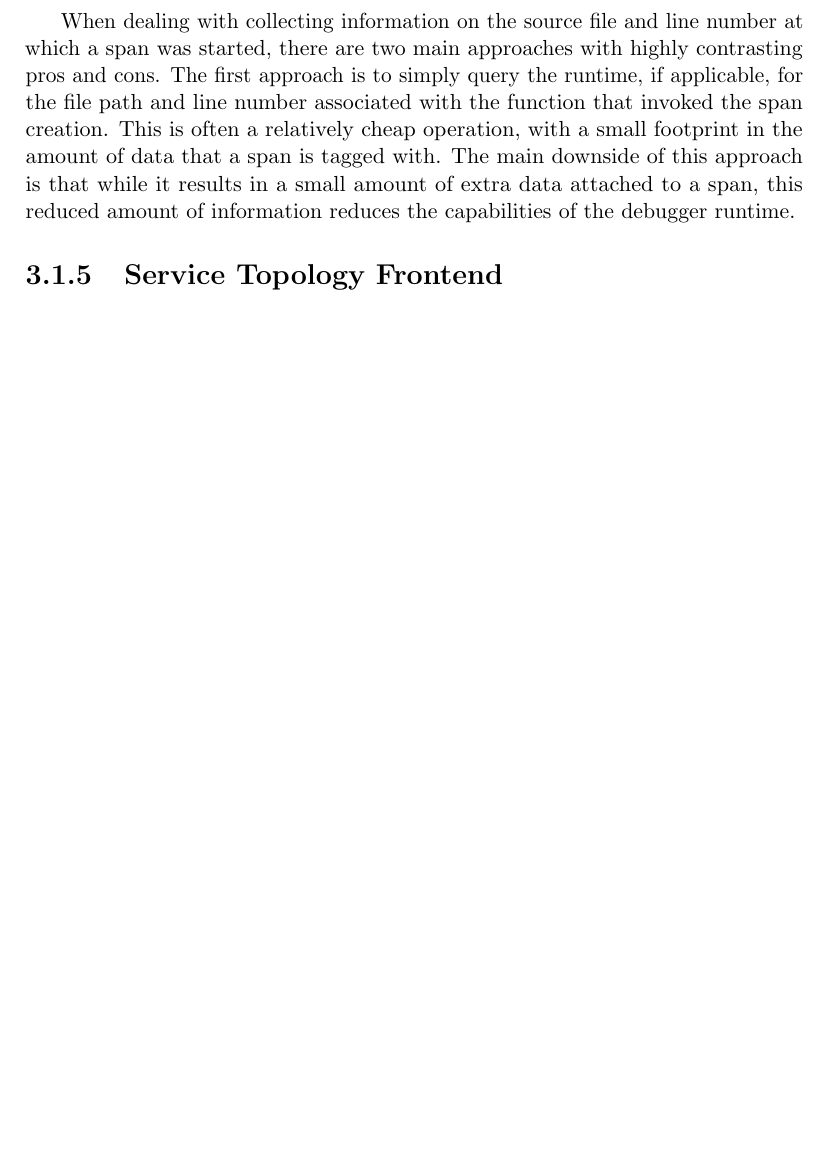
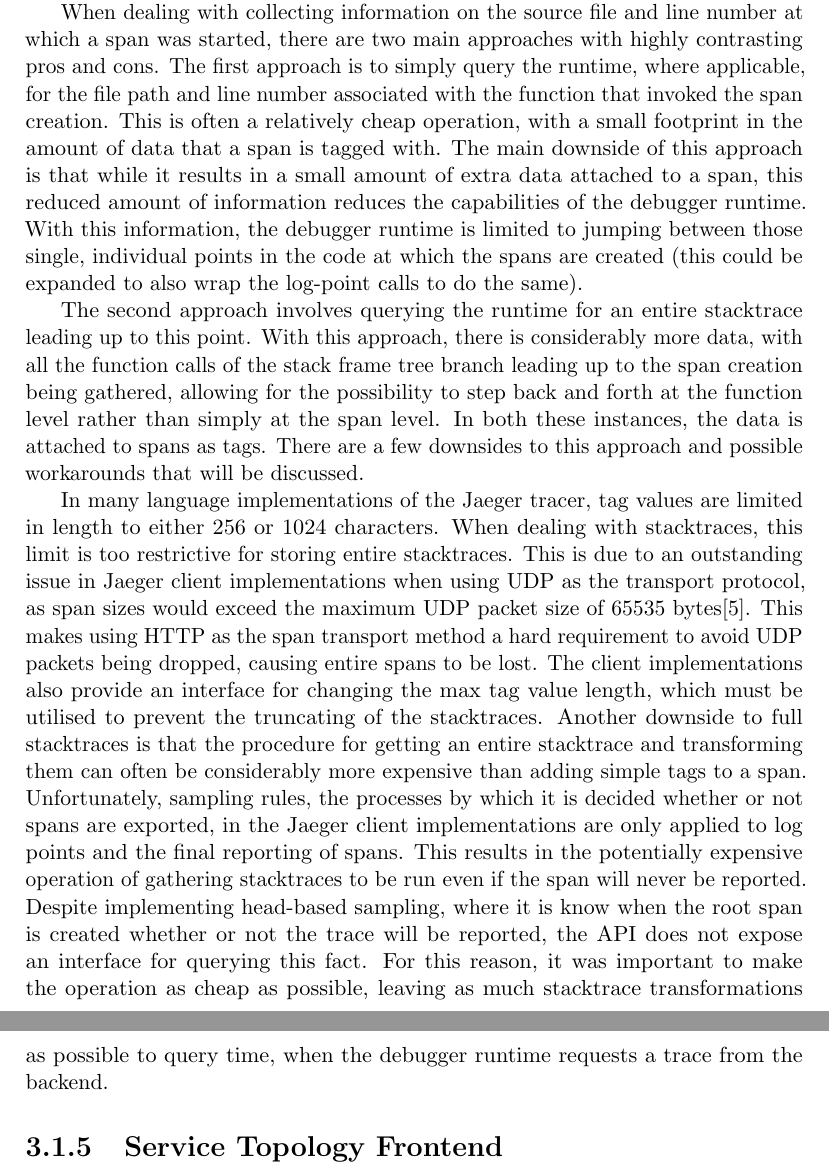
Before and after one commit to Strum355/FYP-Distributed-Tracing, a LaTeX document (Report.tex): part of page 22 of 26 before the commit and two parts of pages 22 and 23 of 27 after it, the two joined at a grey line, cut so that both start at the same text, the shorter picture padded with empty space. Compiled offline with pdfLaTeX.

Commit message:
more design decisions for debugger

```diff
--- a/Report.tex
+++ b/Report.tex
@@ -478,9 +479,27 @@
                 for this to work. There are different trade-offs with various approaches to these problems that will be outlined.
 
                 When dealing with collecting information on the source file and line number at which a span was started, there are two main approaches with highly contrasting pros and cons.
-                The first approach is to simply query the runtime, if applicable, for the file path and line number associated with the function that invoked the span creation. This is often
+                The first approach is to simply query the runtime, where applicable, for the file path and line number associated with the function that invoked the span creation. This is often
                 a relatively cheap operation, with a small footprint in the amount of data that a span is tagged with. The main downside of this approach is that while it results in a small
-                amount of extra data attached to a span, this reduced amount of information reduces the capabilities of the debugger runtime.
+                amount of extra data attached to a span, this reduced amount of information reduces the capabilities of the debugger runtime. With this information, the debugger runtime is
+                limited to jumping between those single, individual points in the code at which the spans are created (this could be expanded to also wrap the log-point calls to do the same).
+
+                The second approach involves querying the runtime for an entire stacktrace leading up to this point. With this approach, there is considerably more data, with all the function
+                calls of the stack frame tree branch leading up to the span creation being gathered, allowing for the possibility to step back and forth at the function level rather than simply
+                at the span level. In both these instances, the data is attached to spans as tags. There are a few downsides to this approach and possible workarounds that will be discussed.
+
+                In many language implementations of the Jaeger tracer, tag values are limited in length to either 256 or 1024 characters. When dealing with stacktraces, this limit is too
+                restrictive for storing entire stacktraces. This is due to an outstanding issue in Jaeger client implementations when using UDP as the transport protocol, as span sizes
+                would exceed the maximum UDP packet size of 65535 bytes\cite{udptagsize}. This makes using HTTP as the span transport method a hard requirement to avoid UDP packets being
+                dropped, causing entire spans to be lost. The client implementations also provide an interface for changing the max tag value length, which must be utilised to prevent the truncating
+                of the stacktraces. Another downside to full stacktraces is that the procedure for getting an entire stacktrace and transforming them can often be considerably more expensive than
+                adding simple tags to a span. Unfortunately, sampling rules, the processes by which it is decided whether or not spans are exported, in the Jaeger client implementations are only
+                applied to log points and the final reporting of spans. This results in the potentially expensive operation of gathering stacktraces to be run even if the span will never be reported.
+                Despite implementing head-based sampling, where it is know when the root span is created whether or not the trace will be reported, the API does not expose an interface for querying this
+                fact. For this reason, it was important to make the operation as cheap as possible, leaving as much stacktrace transformations as possible to query time, when the debugger runtime requests
+                a trace from the backend.
+
+
 
             \subsection{Service Topology Frontend}
 
```
Also changed, not shown: Report.pdf, Report.tex (12 more changed lines).
